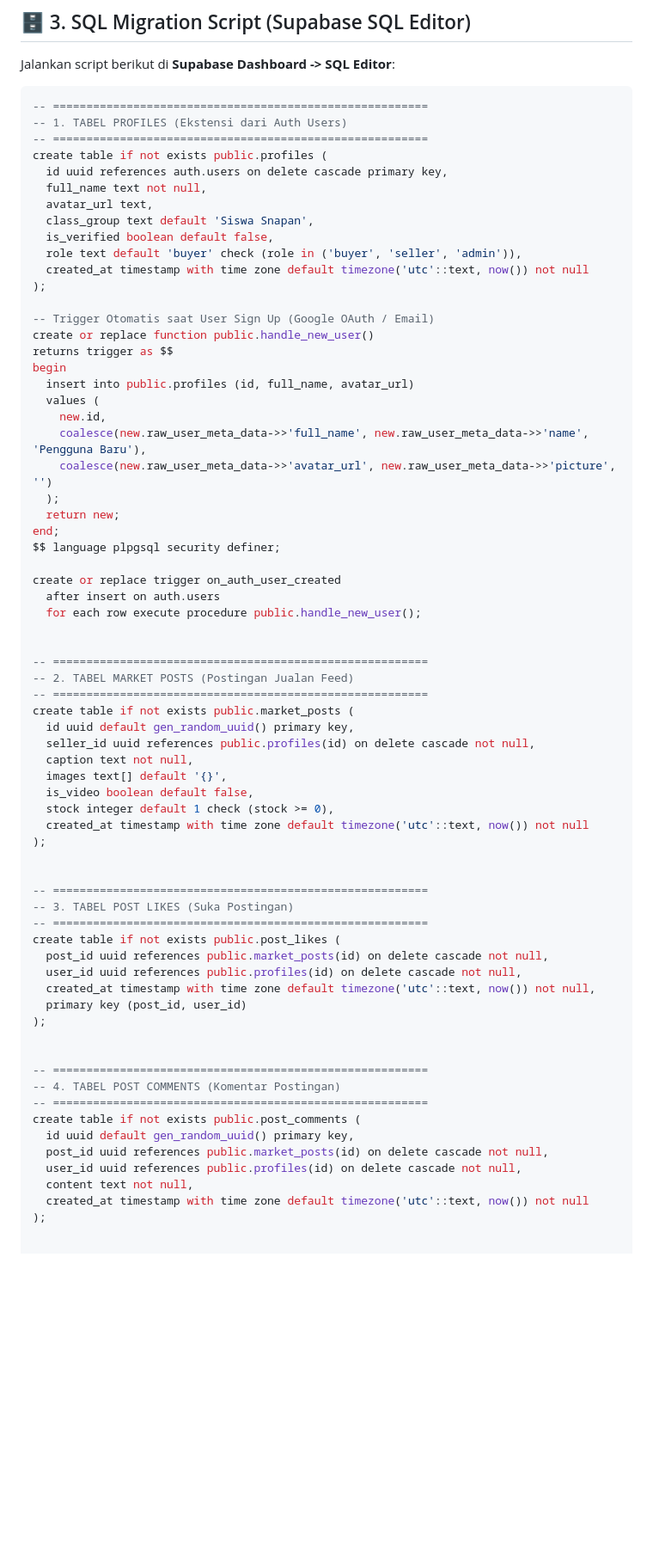
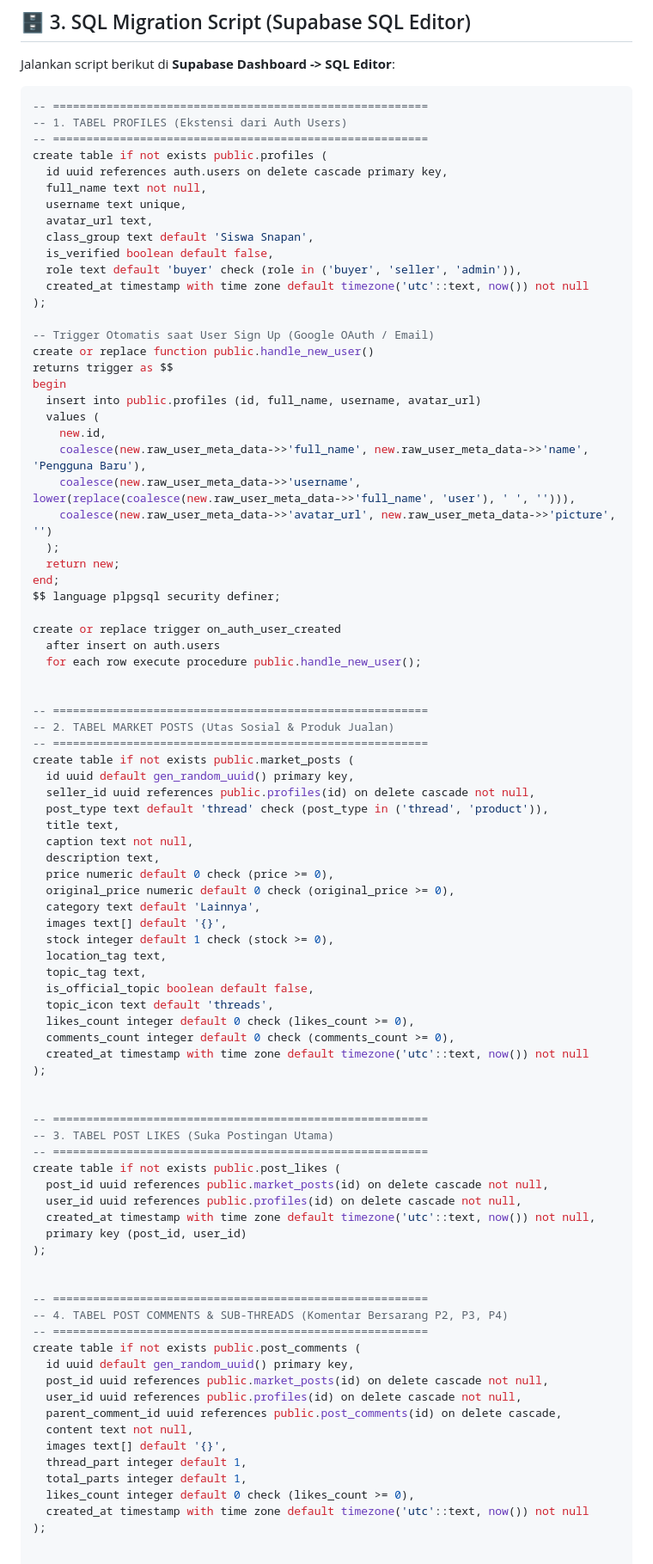
Before and after one commit to HelloRayy/snapan-market-mobile, a Markdown page: docs/supabase-guide.md, the part around one of its changes. Shown at 86% size. Drawn GitHub-style; blank space fills up the shorter version.

```diff
--- a/docs/supabase-guide.md
+++ b/docs/supabase-guide.md
@@ -39,6 +39,7 @@ Jalankan script berikut di **Supabase Dashboard -> SQL Editor**:
 create table if not exists public.profiles (
   id uuid references auth.users on delete cascade primary key,
   full_name text not null,
+  username text unique,
   avatar_url text,
   class_group text default 'Siswa Snapan',
   is_verified boolean default false,
@@ -50,10 +51,11 @@ create table if not exists public.profiles (
 create or replace function public.handle_new_user()
 returns trigger as $$
 begin
-  insert into public.profiles (id, full_name, avatar_url)
+  insert into public.profiles (id, full_name, username, avatar_url)
   values (
     new.id,
     coalesce(new.raw_user_meta_data->>'full_name', new.raw_user_meta_data->>'name', 'Pengguna Baru'),
+    coalesce(new.raw_user_meta_data->>'username', lower(replace(coalesce(new.raw_user_meta_data->>'full_name', 'user'), ' ', ''))),
     coalesce(new.raw_user_meta_data->>'avatar_url', new.raw_user_meta_data->>'picture', '')
   );
   return new;
@@ -66,21 +68,32 @@ create or replace trigger on_auth_user_created
 
 
 -- ========================================================
--- 2. TABEL MARKET POSTS (Postingan Jualan Feed)
+-- 2. TABEL MARKET POSTS (Utas Sosial & Produk Jualan)
 -- ========================================================
 create table if not exists public.market_posts (
   id uuid default gen_random_uuid() primary key,
   seller_id uuid references public.profiles(id) on delete cascade not null,
+  post_type text default 'thread' check (post_type in ('thread', 'product')),
+  title text,
   caption text not null,
+  description text,
+  price numeric default 0 check (price >= 0),
+  original_price numeric default 0 check (original_price >= 0),
+  category text default 'Lainnya',
   images text[] default '{}',
-  is_video boolean default false,
   stock integer default 1 check (stock >= 0),
+  location_tag text,
+  topic_tag text,
+  is_official_topic boolean default false,
+  topic_icon text default 'threads',
+  likes_count integer default 0 check (likes_count >= 0),
+  comments_count integer default 0 check (comments_count >= 0),
   created_at timestamp with time zone default timezone('utc'::text, now()) not null
 );
 
 
 -- ========================================================
--- 3. TABEL POST LIKES (Suka Postingan)
+-- 3. TABEL POST LIKES (Suka Postingan Utama)
 -- ========================================================
 create table if not exists public.post_likes (
   post_id uuid references public.market_posts(id) on delete cascade not null,
@@ -91,13 +104,18 @@ create table if not exists public.post_likes (
 
 
 -- ========================================================
--- 4. TABEL POST COMMENTS (Komentar Postingan)
+-- 4. TABEL POST COMMENTS & SUB-THREADS (Komentar Bersarang P2, P3, P4)
 -- ========================================================
 create table if not exists public.post_comments (
   id uuid default gen_random_uuid() primary key,
   post_id uuid references public.market_posts(id) on delete cascade not null,
   user_id uuid references public.profiles(id) on delete cascade not null,
+  parent_comment_id uuid references public.post_comments(id) on delete cascade,
   content text not null,
+  images text[] default '{}',
+  thread_part integer default 1,
+  total_parts integer default 1,
+  likes_count integer default 0 check (likes_count >= 0),
   created_at timestamp with time zone default timezone('utc'::text, now()) not null
 );
 
```
Also changed, not shown: other parts of docs/supabase-guide.md (+34 -17 lines), docs/laptop-b-task-sheet.md (added, +438 -0 lines).
